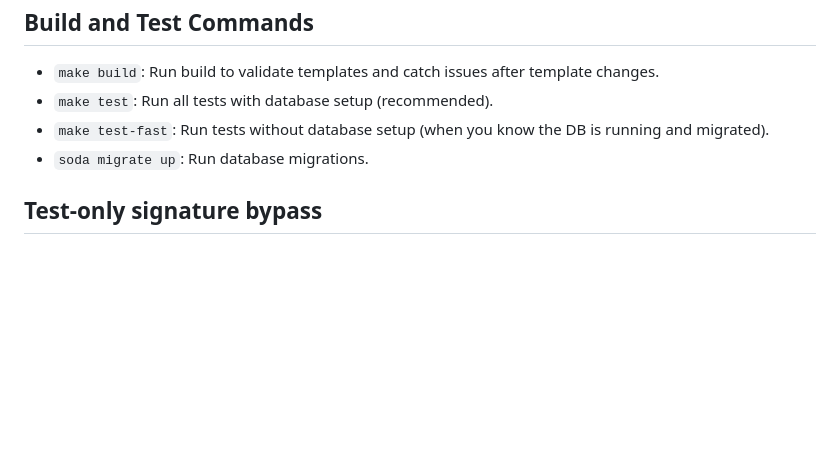
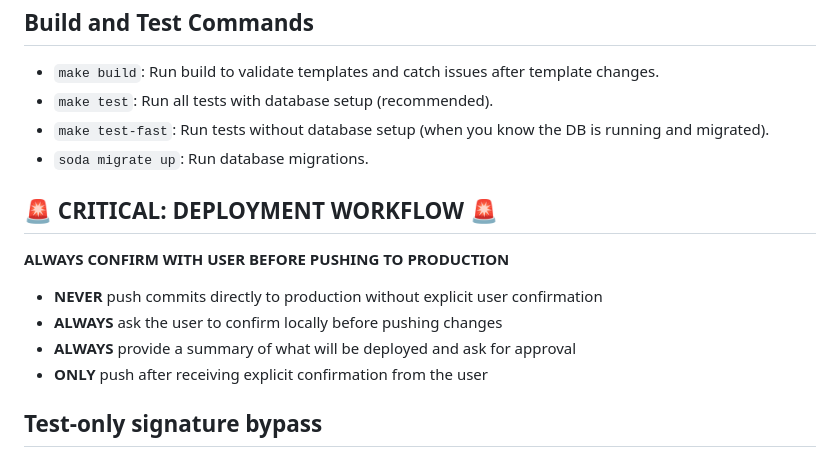
Before and after one commit to jbhicks/avrnpo.org, a Markdown page: AGENTS.md, the part around the change. Rendered like a GitHub page; blank space fills up the shorter version.

Commit message:
docs: add critical deployment workflow rule requiring user confirmation before pushing to production

```diff
--- a/AGENTS.md
+++ b/AGENTS.md
@@ -67,6 +67,15 @@ func MyPageHandler(c buffalo.Context) error {
 - `make test-fast`: Run tests without database setup (when you know the DB is running and migrated).
 - `soda migrate up`: Run database migrations.
 
+## 🚨 CRITICAL: DEPLOYMENT WORKFLOW 🚨
+
+**ALWAYS CONFIRM WITH USER BEFORE PUSHING TO PRODUCTION**
+
+- **NEVER** push commits directly to production without explicit user confirmation
+- **ALWAYS** ask the user to confirm locally before pushing changes
+- **ALWAYS** provide a summary of what will be deployed and ask for approval
+- **ONLY** push after receiving explicit confirmation from the user
+
 ## Test-only signature bypass
 - Any bypass for signature verification must be strictly limited to the test environment (`GO_ENV=test`).
 - See existing tests for examples of how to use the `AttachHelcimSignature` helper or the bypass.
```
